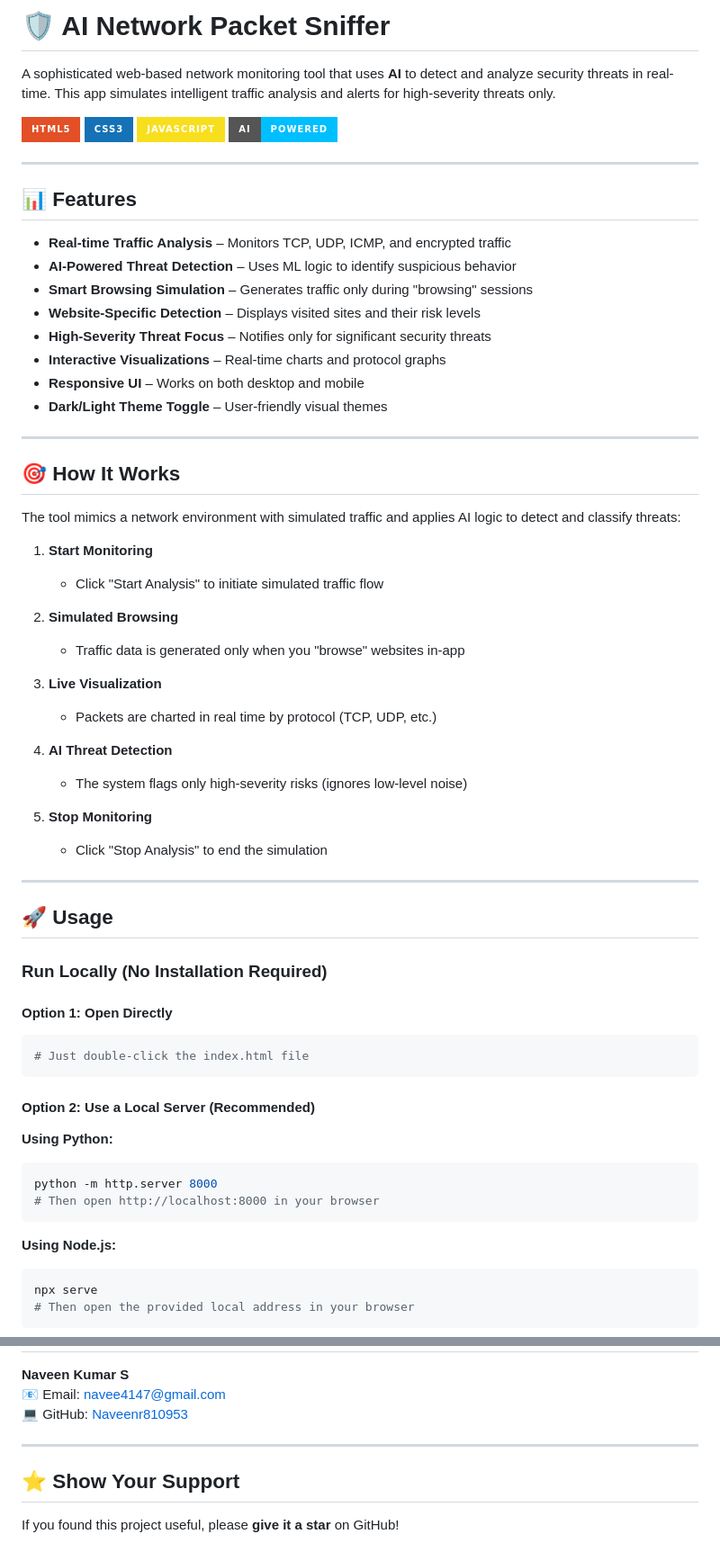
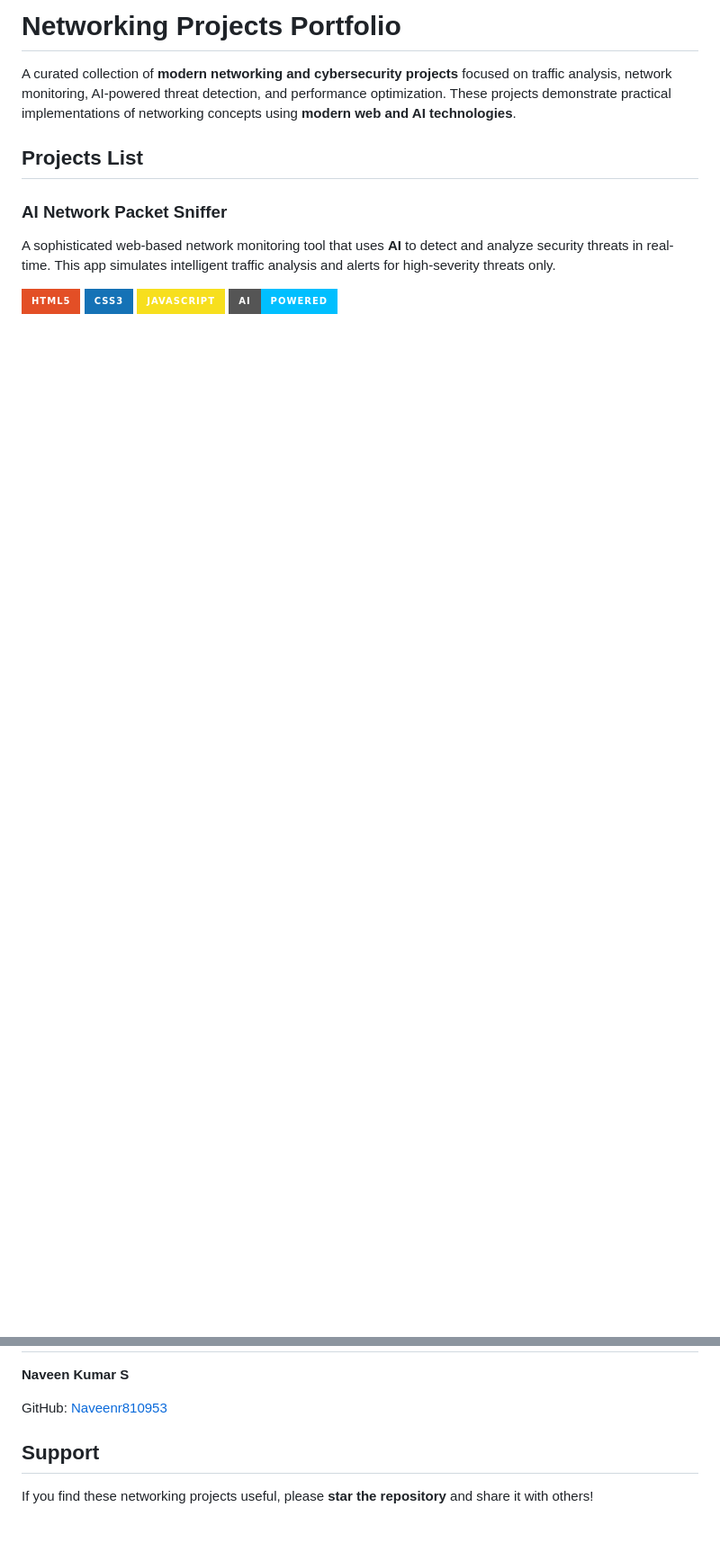
Before and after one commit to Naveenr810953/Network-Sniffing-with-AI, a Markdown page: README.md, 2 parts joined by grey strips. Shown at 90% size. Rendered like a GitHub page; badges without logos; blank space fills up the shorter version.

````diff
--- a/README.md
+++ b/README.md
@@ -1,4 +1,12 @@
-  # 🛡️ AI Network Packet Sniffer
+# Networking Projects Portfolio
+
+A curated collection of **modern networking and cybersecurity projects** focused on traffic analysis, network monitoring, AI-powered threat detection, and performance optimization. These projects demonstrate practical implementations of networking concepts using **modern web and AI technologies**.
+
+
+
+## Projects List
+
+### AI Network Packet Sniffer
 
 A sophisticated web-based network monitoring tool that uses **AI** to detect and analyze security threats in real-time. This app simulates intelligent traffic analysis and alerts for high-severity threats only.
 
@@ -7,62 +15,3 @@ A sophisticated web-based network monitoring tool that uses **AI** to detect and
 ![JavaScript](https://img.shields.io/badge/JavaScript-F7DF1E?style=for-the-badge&logo=javascript&logoColor=black)
 ![AI](https://img.shields.io/badge/AI-Powered-00BFFF?style=for-the-badge&logo=ai&logoColor=white)
 
----
-
-## 📊 Features
-
-- **Real-time Traffic Analysis** – Monitors TCP, UDP, ICMP, and encrypted traffic
-- **AI-Powered Threat Detection** – Uses ML logic to identify suspicious behavior
-- **Smart Browsing Simulation** – Generates traffic only during "browsing" sessions
-- **Website-Specific Detection** – Displays visited sites and their risk levels
-- **High-Severity Threat Focus** – Notifies only for significant security threats
-- **Interactive Visualizations** – Real-time charts and protocol graphs
-- **Responsive UI** – Works on both desktop and mobile
-- **Dark/Light Theme Toggle** – User-friendly visual themes
-
----
-
-## 🎯 How It Works
-
-The tool mimics a network environment with simulated traffic and applies AI logic to detect and classify threats:
-
-1. **Start Monitoring**
-   - Click "Start Analysis" to initiate simulated traffic flow
-
-2. **Simulated Browsing**
-   - Traffic data is generated only when you "browse" websites in-app
-
-3. **Live Visualization**
-   - Packets are charted in real time by protocol (TCP, UDP, etc.)
-
-4. **AI Threat Detection**
-   - The system flags only high-severity risks (ignores low-level noise)
-
-5. **Stop Monitoring**
-   - Click "Stop Analysis" to end the simulation
-
----
-
-## 🚀 Usage
-
-### Run Locally (No Installation Required)
-
-#### Option 1: Open Directly
-```bash
-# Just double-click the index.html file
-```
-
-#### Option 2: Use a Local Server (Recommended)
-
-**Using Python:**
-```bash
-python -m http.server 8000
-# Then open http://localhost:8000 in your browser
-```
-
-**Using Node.js:**
-```bash
-npx serve
-# Then open the provided local address in your browser
-```
-
@@ -157,10 +124,10 @@ git push origin feature/YourFeature
 
 **Naveen Kumar S**
-📧 Email: navee4147@gmail.com
-💻 GitHub: [Naveenr810953](https://github.com/Naveenr810953)
 
----
+ GitHub: [Naveenr810953](https://github.com/Naveenr810953)
 
-## ⭐️ Show Your Support
 
-If you found this project useful, please **give it a star** on GitHub!
+
+## Support
+
+If you find these networking projects useful, please **star the repository** and share it with others!
````
Also changed, not shown: other parts of README.md (+99 -81 lines).
